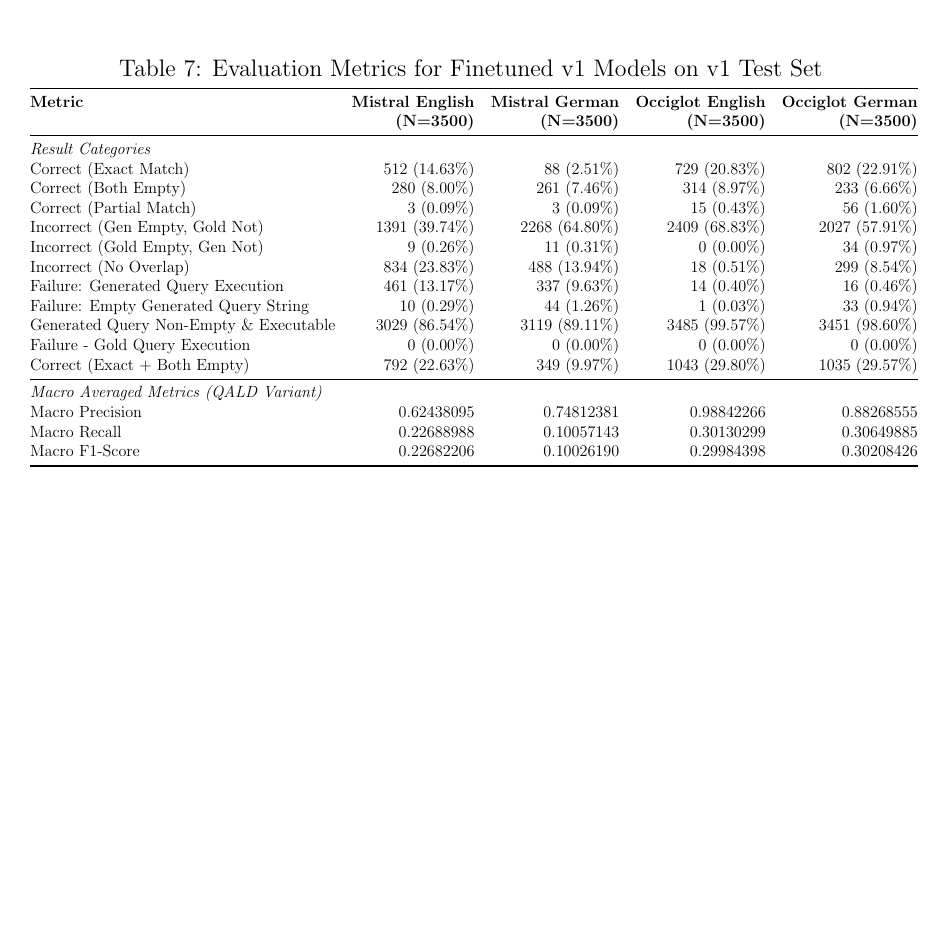
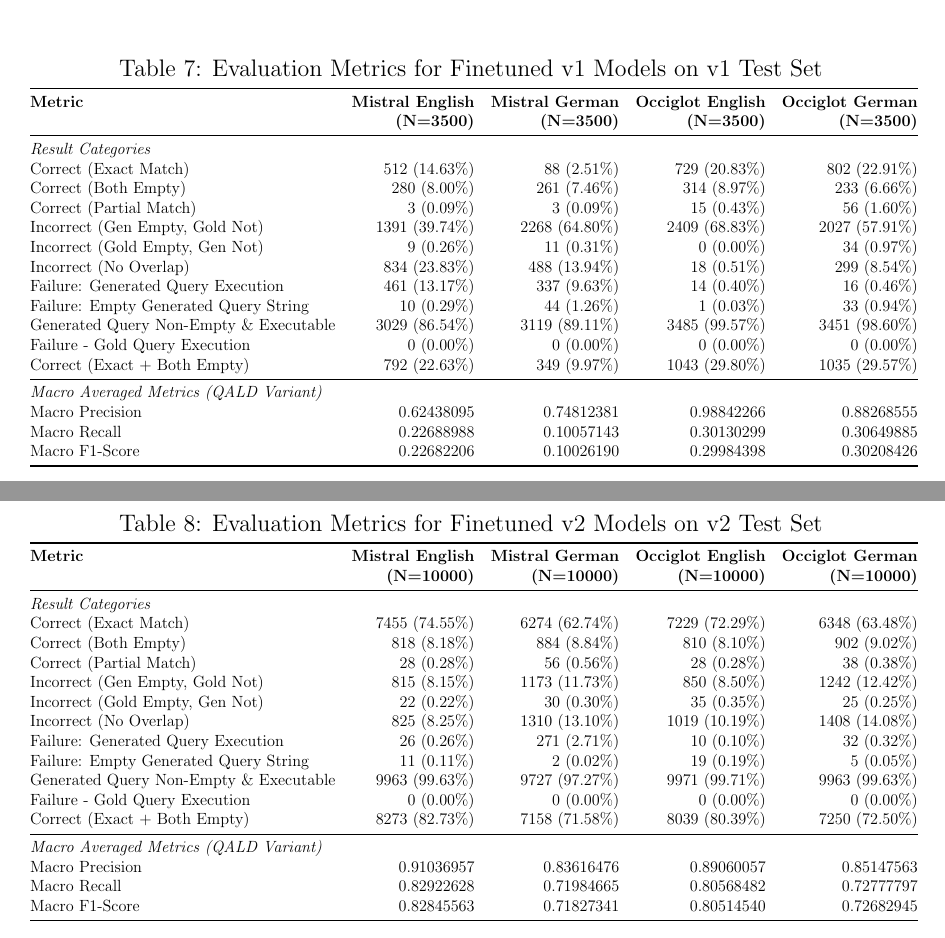
Before and after one commit to julioc-p/cross-lingual-transferability-thesis, a LaTeX thesis (thesis_writing/main.tex, which reads thesis_writing/chapters/appendix_finetuned_results.tex): part of page 74 of 74 before the commit and two parts of pages 74 and 75 of 75 after it, the two joined at a grey line, cut so that both start at the same text, the shorter picture padded with empty space. Compiled offline with pdfLaTeX.

Commit message:
results for finetuned models v2 test set
Signed-off-by: julioc-p <14-10820@usb.ve>

```diff
--- a/thesis_writing/chapters/appendix_finetuned_results.tex
+++ b/thesis_writing/chapters/appendix_finetuned_results.tex
@@ -94,3 +94,35 @@
 \end{tabular}%
 }
 \end{table}
+
+\begin{table}[htbp]
+\centering
+\caption{Evaluation Metrics for Finetuned v2 Models on v2 Test Set}
+\label{tab:finetuned_v2_test_set_metrics}
+\resizebox{\textwidth}{!}{
+\begin{tabular}{@{}lrrrr@{}}
+\toprule
+\textbf{Metric} & \textbf{Mistral English} & \textbf{Mistral German} & \textbf{Occiglot English} & \textbf{Occiglot German} \\
+& \textbf{(N=10000)} & \textbf{(N=10000)} & \textbf{(N=10000)} & \textbf{(N=10000)} \\
+\midrule
+\multicolumn{5}{@{}l}{\textit{Result Categories}} \\
+Correct (Exact Match)                       & 7455 (74.55\%)& 6274 (62.74\%)& 7229 (72.29\%) & 6348 (63.48\%)  \\
+Correct (Both Empty)                        & 818 (8.18\%)  & 884 (8.84\%)  & 810 (8.10\%)   & 902 (9.02\%)    \\
+Correct (Partial Match)                     & 28 (0.28\%)   & 56 (0.56\%)   & 28 (0.28\%)    & 38 (0.38\%)     \\
+Incorrect (Gen Empty, Gold Not)             & 815 (8.15\%)  & 1173 (11.73\%)& 850 (8.50\%)   & 1242 (12.42\%)  \\
+Incorrect (Gold Empty, Gen Not)             & 22 (0.22\%)    & 30 (0.30\%)   & 35 (0.35\%)    & 25 (0.25\%)     \\
+Incorrect (No Overlap)                      & 825 (8.25\%)  & 1310 (13.10\%)& 1019 (10.19\%) & 1408 (14.08\%)  \\
+Failure: Generated Query Execution          & 26 (0.26\%)   & 271 (2.71\%)   & 10 (0.10\%)     & 32 (0.32\%)     \\
+Failure: Empty Generated Query String       & 11 (0.11\%)    & 2 (0.02\%)     & 19 (0.19\%)     & 5 (0.05\%)      \\
+Generated Query Non-Empty \& Executable     & 9963 (99.63\%)& 9727 (97.27\%)& 9971 (99.71\%) & 9963 (99.63\%)  \\
+Failure - Gold Query Execution              & 0 (0.00\%)     & 0 (0.00\%)     & 0 (0.00\%)      & 0 (0.00\%)       \\
+Correct (Exact + Both Empty)                & 8273 (82.73\%)& 7158 (71.58\%)& 8039 (80.39\%) & 7250 (72.50\%)   \\
+\midrule
+\multicolumn{5}{@{}l}{\textit{Macro Averaged Metrics (QALD Variant)}} \\
+Macro Precision                             & 0.91036957    & 0.83616476    & 0.89060057     & 0.85147563      \\
+Macro Recall                                & 0.82922628    & 0.71984665    & 0.80568482     & 0.72777797      \\
+Macro F1-Score                              & 0.82845563    & 0.71827341    & 0.80514540     & 0.72682945      \\
+\bottomrule
+\end{tabular}%
+}
+\end{table}
```
